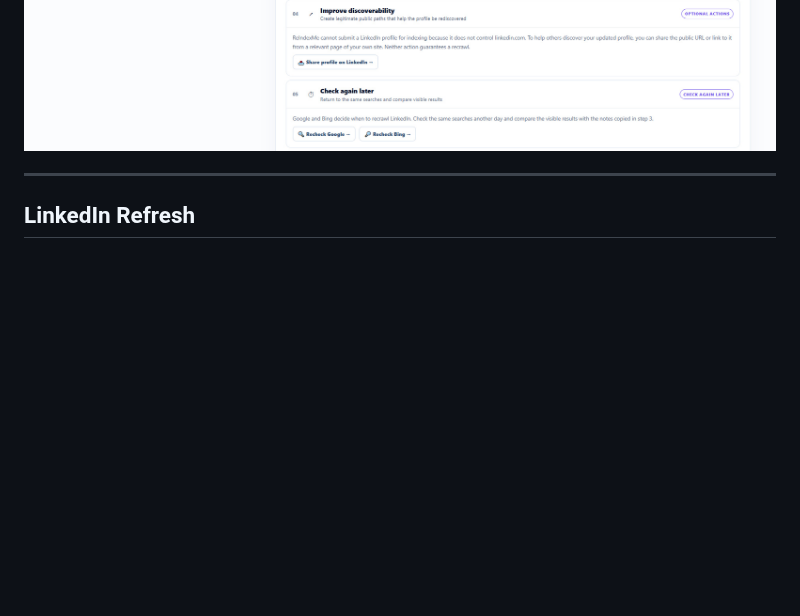
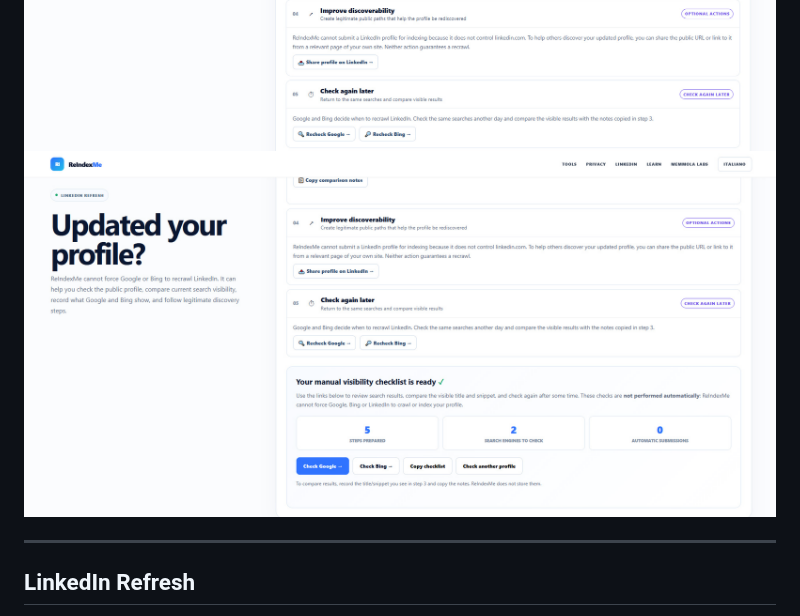
Before and after one commit to alessandromemmola/reindexme, a Markdown page: README.md, the part around the change. Rendered like a GitHub page; blank space fills up the shorter version.

```diff
--- a/README.md
+++ b/README.md
@@ -113,6 +113,7 @@ The extension does not independently verify server response codes, `X-Robots-Tag
 ![ReIndexMe screenshot](assets/8.png)
 ![ReIndexMe screenshot](assets/9.png)
 ![ReIndexMe screenshot](assets/10.png)
+![ReIndexMe screenshot](assets/11.png)
 
 ---
 
```
